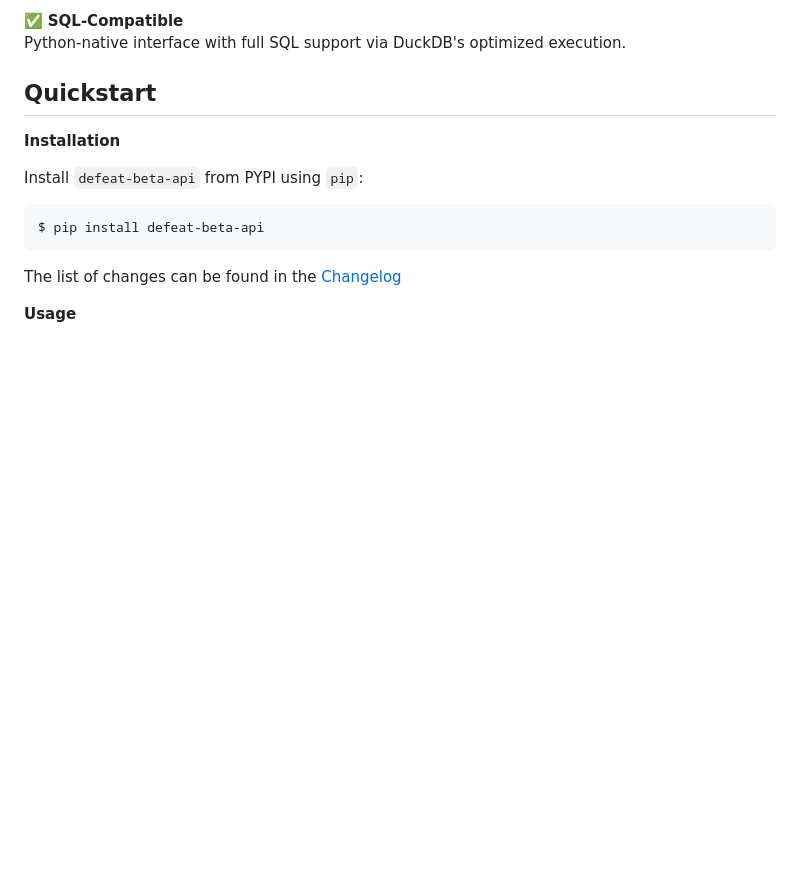
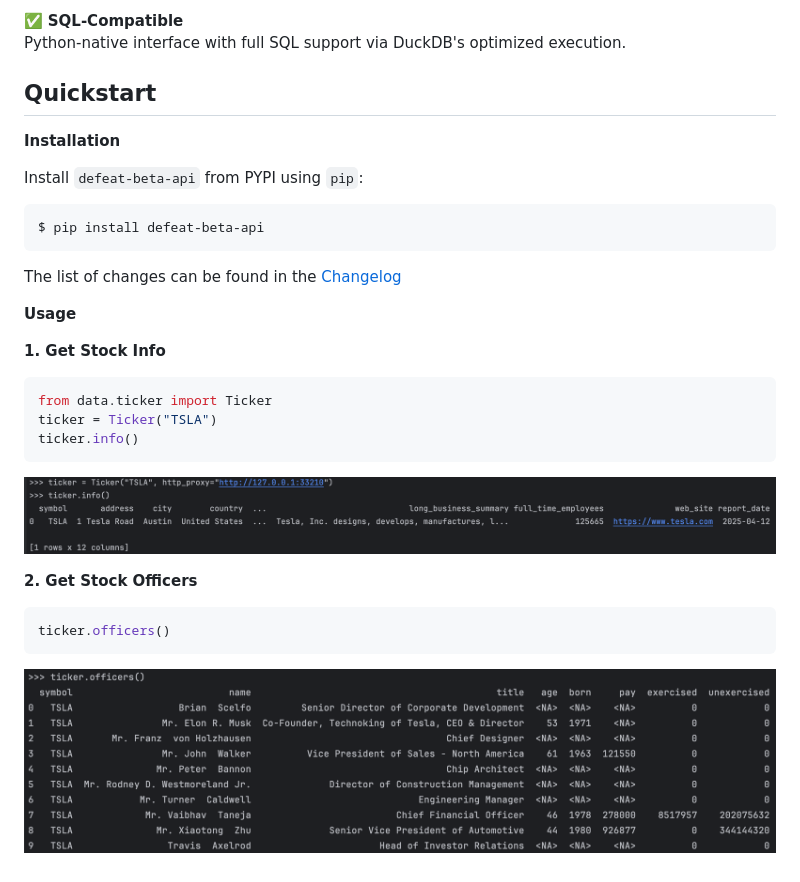
Before and after one commit to defeat-beta/defeatbeta-api, a Markdown page: README.md, the part around the change. Rendered like a GitHub page; pictures changed too: doc/img/example_1.png (added), doc/img/example_2.png (added); blank space fills up the shorter version.

````diff
--- a/README.md
+++ b/README.md
@@ -31,3 +31,18 @@ $ pip install defeat-beta-api
 The list of changes can be found in the [Changelog](https://github.com/defeat-beta/defeatbeta-api/blob/main/CHANGELOG.rst)
 
 **Usage**
+
+**1. Get Stock Info**
+
+```python
+from data.ticker import Ticker
+ticker = Ticker("TSLA")
+ticker.info()
+```
+![example_1.png](doc/img/example_1.png)
+
+**2. Get Stock Officers**
+```python
+ticker.officers()
+```
+![example_2.png](doc/img/example_2.png)
````
Also changed, not shown: img.png (added), img_1.png (added), img_2.png (added).
